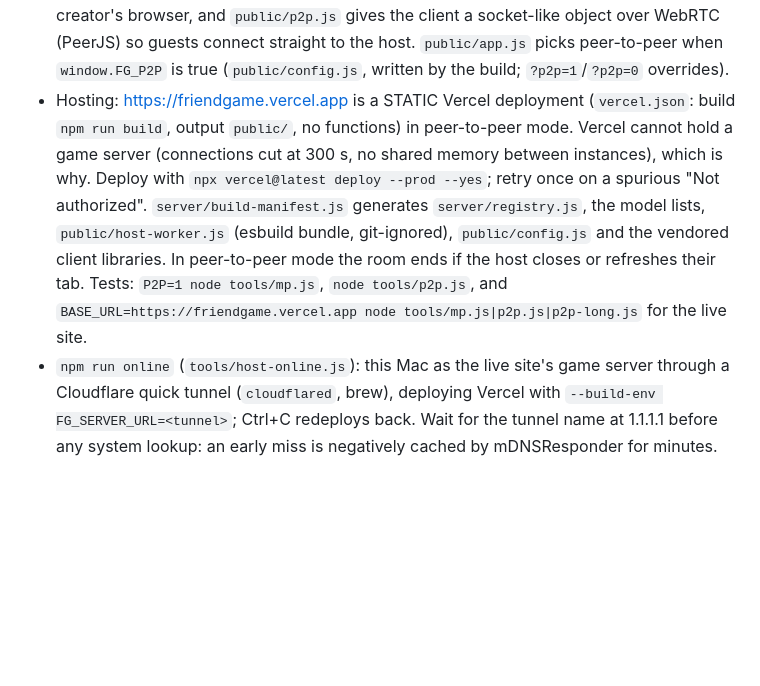
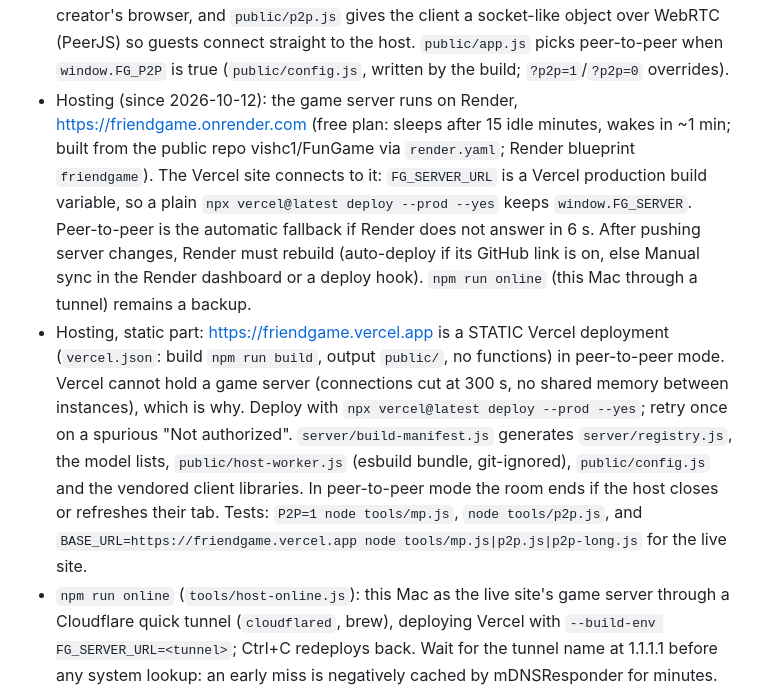
Before and after one commit to vishc1/FunGame, a Markdown page: CLAUDE.md, the part around the change. Drawn GitHub-style; blank space fills up the shorter version.

Commit message:
CLAUDE.md: the game server now runs on Render; Vercel keeps FG_SERVER_URL as a build variable

```diff
--- a/CLAUDE.md
+++ b/CLAUDE.md
@@ -55,7 +55,8 @@ Browser party games for friends on a call. Node + Express + Socket.IO server, va
 - Player ids are stable (`u…`), not socket ids. A disconnected player keeps their seat for `REJOIN_GRACE_MS` (20 s) and the browser reclaims it with the id + secret key in `sessionStorage` (`rejoin`). A game that sends one-time setup by event (a map, a secret word) must also implement `onRejoin(pid)` to resend it. Client code uses `G.me`, never `socket.id`.
 - A game must end itself when fewer than two players remain (`onLeave`), not leave one person alone until the clock runs out.
 - Two transports, one hub. `server/hub.js` holds all room/lobby/bot/game-loop logic behind a Socket.IO-shaped `io`. `server.js` runs it with real Socket.IO (local play, any always-on host). `server/host-worker.js` runs the same hub in a Web Worker inside the room creator's browser, and `public/p2p.js` gives the client a socket-like object over WebRTC (PeerJS) so guests connect straight to the host. `public/app.js` picks peer-to-peer when `window.FG_P2P` is true (`public/config.js`, written by the build; `?p2p=1`/`?p2p=0` overrides).
-- Hosting: https://friendgame.vercel.app is a STATIC Vercel deployment (`vercel.json`: build `npm run build`, output `public/`, no functions) in peer-to-peer mode. Vercel cannot hold a game server (connections cut at 300 s, no shared memory between instances), which is why. Deploy with `npx vercel@latest deploy --prod --yes`; retry once on a spurious "Not authorized". `server/build-manifest.js` generates `server/registry.js`, the model lists, `public/host-worker.js` (esbuild bundle, git-ignored), `public/config.js` and the vendored client libraries. In peer-to-peer mode the room ends if the host closes or refreshes their tab. Tests: `P2P=1 node tools/mp.js`, `node tools/p2p.js`, and `BASE_URL=https://friendgame.vercel.app node tools/mp.js|p2p.js|p2p-long.js` for the live site.
+- Hosting (since 2026-10-12): the game server runs on Render, https://friendgame.onrender.com (free plan: sleeps after 15 idle minutes, wakes in ~1 min; built from the public repo vishc1/FunGame via `render.yaml`; Render blueprint `friendgame`). The Vercel site connects to it: `FG_SERVER_URL` is a Vercel production build variable, so a plain `npx vercel@latest deploy --prod --yes` keeps `window.FG_SERVER`. Peer-to-peer is the automatic fallback if Render does not answer in 6 s. After pushing server changes, Render must rebuild (auto-deploy if its GitHub link is on, else Manual sync in the Render dashboard or a deploy hook). `npm run online` (this Mac through a tunnel) remains a backup.
+- Hosting, static part: https://friendgame.vercel.app is a STATIC Vercel deployment (`vercel.json`: build `npm run build`, output `public/`, no functions) in peer-to-peer mode. Vercel cannot hold a game server (connections cut at 300 s, no shared memory between instances), which is why. Deploy with `npx vercel@latest deploy --prod --yes`; retry once on a spurious "Not authorized". `server/build-manifest.js` generates `server/registry.js`, the model lists, `public/host-worker.js` (esbuild bundle, git-ignored), `public/config.js` and the vendored client libraries. In peer-to-peer mode the room ends if the host closes or refreshes their tab. Tests: `P2P=1 node tools/mp.js`, `node tools/p2p.js`, and `BASE_URL=https://friendgame.vercel.app node tools/mp.js|p2p.js|p2p-long.js` for the live site.
 - `npm run online` (`tools/host-online.js`): this Mac as the live site's game server through a Cloudflare quick tunnel (`cloudflared`, brew), deploying Vercel with `--build-env FG_SERVER_URL=<tunnel>`; Ctrl+C redeploys back. Wait for the tunnel name at 1.1.1.1 before any system lookup: an early miss is negatively cached by mDNSResponder for minutes. The client (`remoteOrP2P` in `public/app.js`) falls back to peer-to-peer when `FG_SERVER` does not answer in 6 s, and `/health` (CORS) is the server's check route. Same-browser tabs join over a BroadcastChannel (`tabChannel` in `public/p2p.js`), no WebRTC. Game server elsewhere: `FG_SERVER_URL=https://...` at build time writes `window.FG_SERVER` into `public/config.js`; the static site then connects to that Socket.IO server instead of peer-to-peer (works on every network, rooms survive the host's tab). `render.yaml` is a Render blueprint for `server.js`. Test: serve `public/` statically and run `SERVER=1 BASE_URL=<static> node tools/session.js`.
 - Browser test tools use Playwright's window-less `chrome-headless-shell` with `--use-angle=metal` (real GPU, ~120 fps, no Dock icons). Peer-to-peer tests also pass `--disable-features=WebRtcHideLocalIpsWithMdns`: two browsers on one Mac can only reach each other over WebRTC when mDNS resolution works, and on 2026-10-09 it stopped working on this Mac (a bare loopback data channel stuck in ICE 'checking' with `.local` candidates, instant with real IPs). Real players on different machines are unaffected. If `P2P=1 node tools/mp.js` reports 'Could not reach the room', suspect the Mac before the game. Software rendering ran at ~6 fps and made timing tests fail. Codex's own checks under `art/` launch the real Google Chrome, which the user notices; avoid running those more than needed.
 - Another agent (Codex) also edits this folder: check `stat` times before large edits and keep edits small and anchored. Never put a `//` comment in the middle of a long one-line statement.
```
